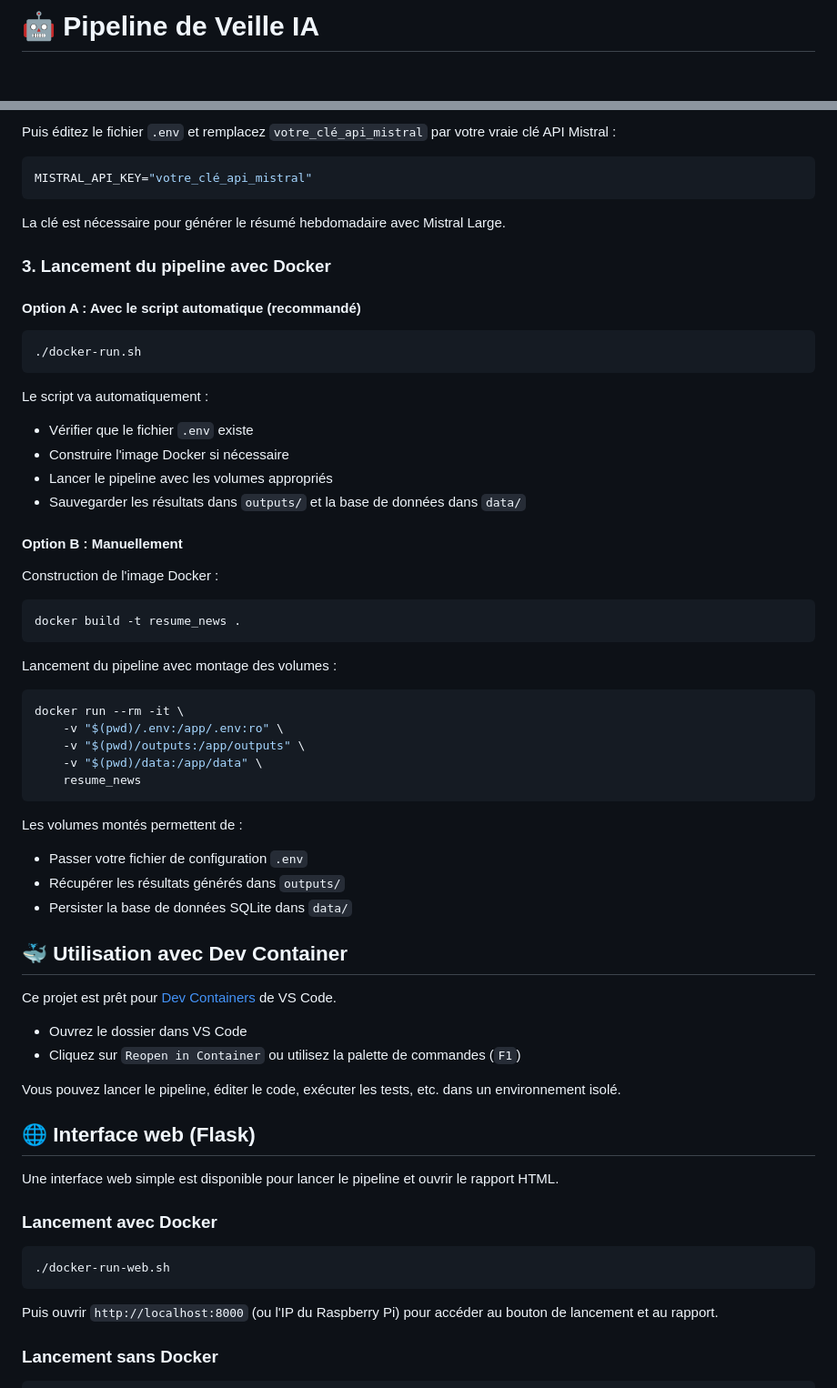
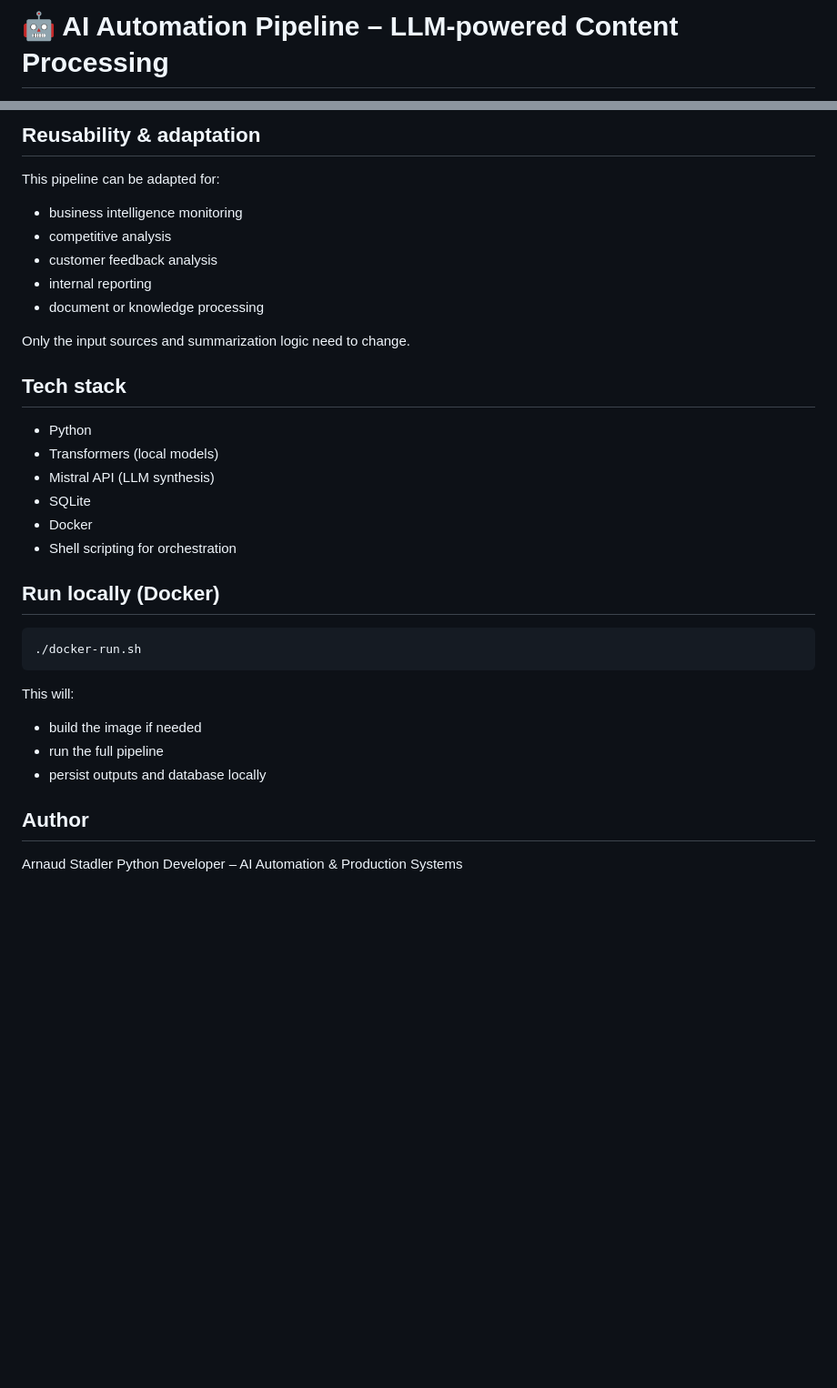
Before and after one commit to arnaudstdr/resume_news, a Markdown page: README.md, 2 parts joined by grey strips. Shown at 91% size. GitHub-like rendering; blank space fills up the shorter version.

````diff
--- a/README.md
+++ b/README.md
@@ -1,4 +1,4 @@
-# 🤖 Pipeline de Veille IA
+# 🤖 AI Automation Pipeline – LLM-powered Content Processing
 
 ![Python](https://img.shields.io/badge/python-3.10%2B-blue.svg)
 ![Dockerfile](https://img.shields.io/badge/Dockerfile-available-blue?logo=docker)
@@ -44,68 +82,33 @@ cp .env.example .env
 
-Puis éditez le fichier `.env` et remplacez `votre_clé_api_mistral` par votre vraie clé API Mistral :
+## Reusability & adaptation
+This pipeline can be adapted for:
+- business intelligence monitoring
+- competitive analysis
+- customer feedback analysis
+- internal reporting
+- document or knowledge processing
 
-```env
-MISTRAL_API_KEY="votre_clé_api_mistral"
-```
+Only the input sources and summarization logic need to change.
 
-La clé est nécessaire pour générer le résumé hebdomadaire avec Mistral Large.
+## Tech stack
+- Python
+- Transformers (local models)
+- Mistral API (LLM synthesis)
+- SQLite
+- Docker
+- Shell scripting for orchestration
 
-### 3. Lancement du pipeline avec Docker
-
-#### Option A : Avec le script automatique (recommandé)
-
+## Run locally (Docker)
 ```bash
 ./docker-run.sh
 ```
 
-Le script va automatiquement :
-- Vérifier que le fichier `.env` existe
-- Construire l'image Docker si nécessaire
-- Lancer le pipeline avec les volumes appropriés
-- Sauvegarder les résultats dans `outputs/` et la base de données dans `data/`
+This will:
+- build the image if needed
+- run the full pipeline
+- persist outputs and database locally
 
-#### Option B : Manuellement
+## Author
+Arnaud Stadler
+Python Developer – AI Automation & Production Systems
 
-Construction de l'image Docker :
-```bash
-docker build -t resume_news .
-```
-
-Lancement du pipeline avec montage des volumes :
-```bash
-docker run --rm -it \
-    -v "$(pwd)/.env:/app/.env:ro" \
-    -v "$(pwd)/outputs:/app/outputs" \
-    -v "$(pwd)/data:/app/data" \
-    resume_news
-```
-
-Les volumes montés permettent de :
-- Passer votre fichier de configuration `.env`
-- Récupérer les résultats générés dans `outputs/`
-- Persister la base de données SQLite dans `data/`
-
-
-## 🐳 Utilisation avec Dev Container
-
-Ce projet est prêt pour [Dev Containers](https://containers.dev/) de VS Code.
-- Ouvrez le dossier dans VS Code
-- Cliquez sur `Reopen in Container` ou utilisez la palette de commandes (`F1`)
-
-
-Vous pouvez lancer le pipeline, éditer le code, exécuter les tests, etc. dans un environnement isolé.
-
-## 🌐 Interface web (Flask)
-
-Une interface web simple est disponible pour lancer le pipeline et ouvrir le rapport HTML.
-
-### Lancement avec Docker
-
-```bash
-./docker-run-web.sh
-```
-
-Puis ouvrir `http://localhost:8000` (ou l'IP du Raspberry Pi) pour accéder au bouton de lancement et au rapport.
-
-### Lancement sans Docker
-
````
Also changed, not shown: other parts of README.md (+66 -67 lines).
